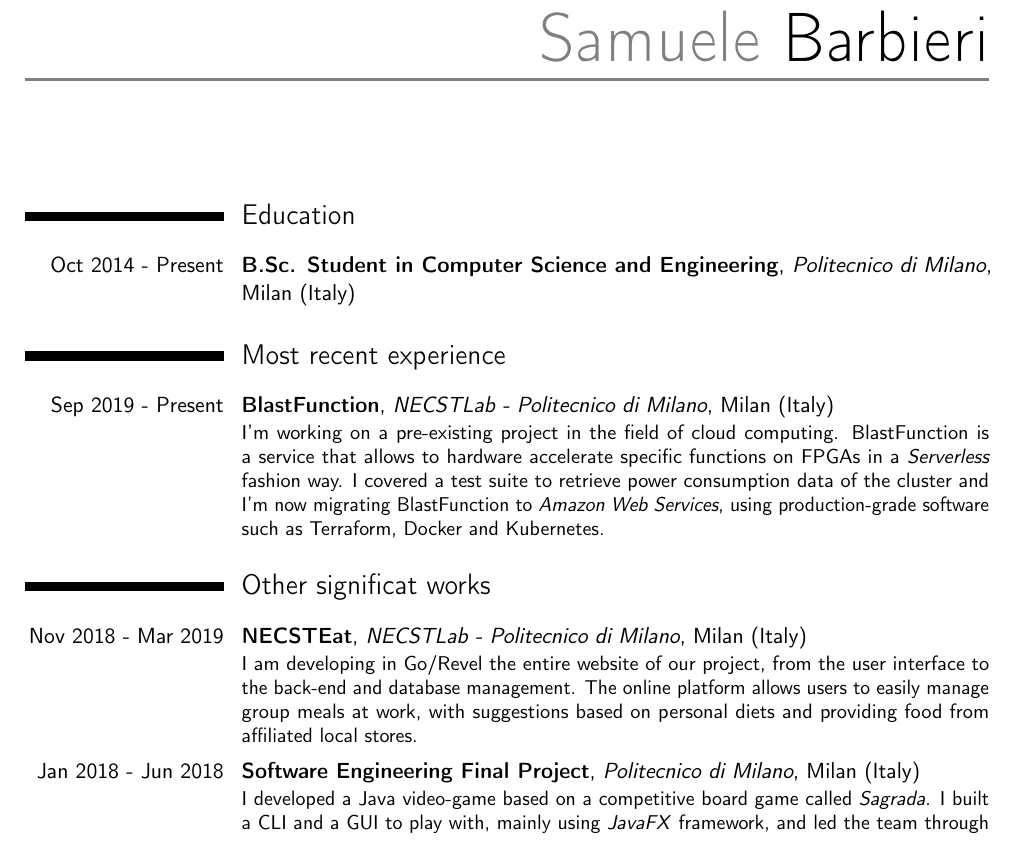
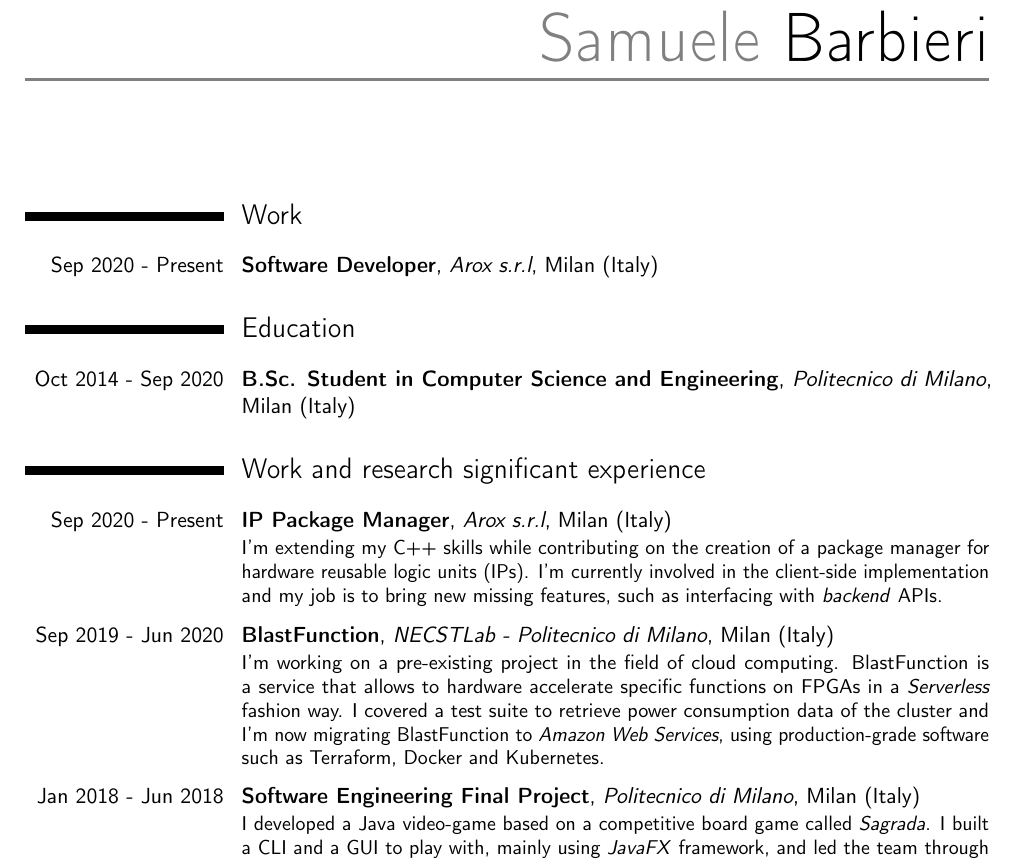
Before and after one commit to samubarb/resume, a LaTeX CV (resume.tex): part of the page, cut so that both start at the same text. Compiled offline with pdfLaTeX.

Commit message:
update with internal arox work

```diff
--- a/resume.tex
+++ b/resume.tex
@@ -62,23 +62,33 @@
 
 \setlength{\parskip}{5pt}
 
+\section{Work}
+\cventry{Sep 2020 - Present}{Software Developer}{Arox s.r.l}{Milan (Italy)}
+{}{}
+
 \section{Education}
-\cventry{Oct 2014 - Present}{B.Sc. Student in Computer Science and Engineering}{Politecnico di Milano}{Milan (Italy)}
+\cventry{Oct 2014 - Sep 2020}{B.Sc. Student in Computer Science and Engineering}{Politecnico di Milano}{Milan (Italy)}
 {}{}
 
 
-\section{Most recent experience}
-\cventry{Sep 2019 - Present}{BlastFunction}{NECSTLab - Politecnico di Milano}{Milan (Italy)}{}
+\section{Work and research significant experience}
+
+\cventry{Sep 2020 - Present}{IP Package Manager}{Arox s.r.l}{Milan (Italy)}{}
+{
+    I'm extending my C++ skills while contributing on the creation of a package manager for hardware reusable logic units (IPs). I'm currently involved in the client-side implementation and my job is to bring new missing features, such as interfacing with \textit{backend} APIs.
+}
+
+\cventry{Sep 2019 - Jun 2020}{BlastFunction}{NECSTLab - Politecnico di Milano}{Milan (Italy)}{}
 {
     I'm working on a pre-existing project in the field of cloud computing. BlastFunction is a service that allows to hardware accelerate specific functions on FPGAs in a \textit{Serverless} fashion way. I covered a test suite to retrieve power consumption data of the cluster and I'm now migrating BlastFunction to \textit{Amazon Web Services}, using production-grade software such as Terraform, Docker and Kubernetes.
 }
 
-\section{Other significat works}
+% \section{Other significant works}
 
-\cventry{Nov 2018 - Mar 2019}{NECSTEat}{NECSTLab - Politecnico di Milano}{Milan (Italy)}{}
-{
-  I am developing in Go/Revel the entire website of our project, from the user interface to the back-end and database management. The online platform allows users to easily manage group meals at work, with suggestions based on personal diets and providing food from affiliated local stores.
-}
+% \cventry{Nov 2018 - Mar 2019}{NECSTEat}{NECSTLab - Politecnico di Milano}{Milan (Italy)}{}
+% {
+%   I am developing in Go/Revel the entire website of our project, from the user interface to the back-end and database management. The on-line platform allows users to easily manage group meals at work, with suggestions based on personal diets and providing food from affiliated local stores.
+% }
 
 \cventry{Jan 2018 - Jun 2018}{Software Engineering Final Project}{Politecnico di Milano}{Milan (Italy)}{}
 {
```
